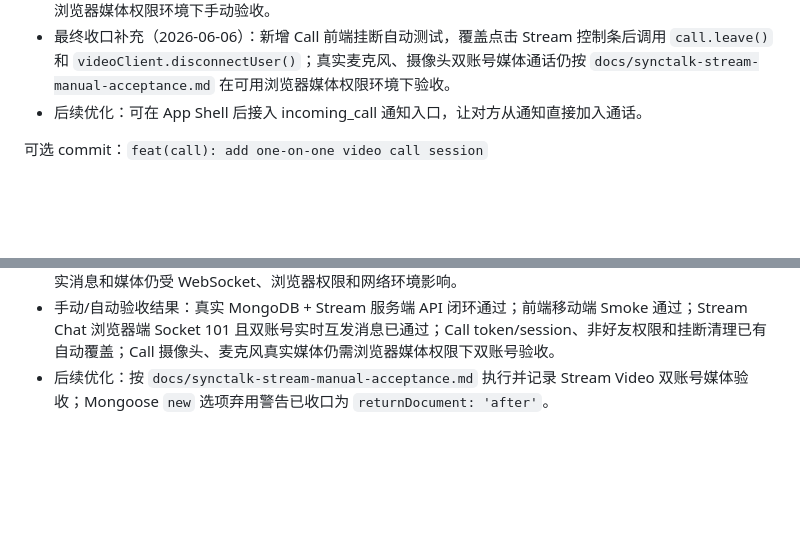
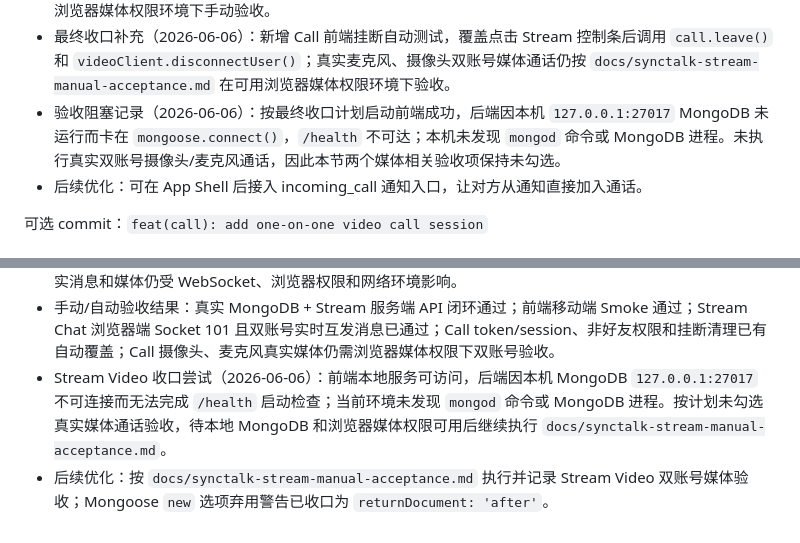
Before and after one commit to JoshuaChen2008/SyncTalk, a Markdown page: docs/synctalk-mvp-vibe-coding-todo.md, 2 parts joined by grey strips. Drawn GitHub-style; blank space fills up the shorter version.

```diff
--- a/docs/synctalk-mvp-vibe-coding-todo.md
+++ b/docs/synctalk-mvp-vibe-coding-todo.md
@@ -310,6 +310,7 @@ git diff
 - 手动验收结果：自动验证覆盖 token/session service、route、前端 loading/success/403/缺少 key 状态和 Playwright 非好友 403 smoke；两个真实好友账号同 call、麦克风、摄像头和挂断仍需在有效 Stream key/secret、浏览器媒体权限和可用网络下做双浏览器手动验收。
 - 收口补充（2026-06-05）：真实 MongoDB + Stream 服务端 API 验证通过，两个临时好友账号能生成同一个稳定 call ID，Video token 可签发，非好友 403 正确；浏览器麦克风、摄像头和双页面媒体通话仍需在可用浏览器媒体权限环境下手动验收。
 - 最终收口补充（2026-06-06）：新增 Call 前端挂断自动测试，覆盖点击 Stream 控制条后调用 `call.leave()` 和 `videoClient.disconnectUser()`；真实麦克风、摄像头双账号媒体通话仍按 `docs/synctalk-stream-manual-acceptance.md` 在可用浏览器媒体权限环境下验收。
+- 验收阻塞记录（2026-06-06）：按最终收口计划启动前端成功，后端因本机 `127.0.0.1:27017` MongoDB 未运行而卡在 `mongoose.connect()`，`/health` 不可达；本机未发现 `mongod` 命令或 MongoDB 进程。未执行真实双账号摄像头/麦克风通话，因此本节两个媒体相关验收项保持未勾选。
 - 后续优化：可在 App Shell 后接入 incoming_call 通知入口，让对方从通知直接加入通话。
 
 可选 commit：`feat(call): add one-on-one video call session`
@@ -369,4 +370,5 @@ git diff
 - 关键文件：`frontend/e2e/auth.smoke.spec.ts`、`frontend/src/app/routes/app/app-shell.tsx`、`frontend/src/features/chat/components/chat-page.tsx`、`frontend/src/features/call/components/call-page.tsx`、`backend/src/services/chat-service.js`、`backend/src/services/call-service.js`。
 - 学到的 3 点：最终验收要把“API 会话创建”和“实时 WebSocket/媒体通话”分开记录；移动端验收可以用 Playwright 固定窄屏和 `scrollWidth` 检查固化；Stream 服务端 token/channel/session 可自动验证，但真实消息和媒体仍受 WebSocket、浏览器权限和网络环境影响。
 - 手动/自动验收结果：真实 MongoDB + Stream 服务端 API 闭环通过；前端移动端 Smoke 通过；Stream Chat 浏览器端 Socket 101 且双账号实时互发消息已通过；Call token/session、非好友权限和挂断清理已有自动覆盖；Call 摄像头、麦克风真实媒体仍需浏览器媒体权限下双账号验收。
+- Stream Video 收口尝试（2026-06-06）：前端本地服务可访问，后端因本机 MongoDB `127.0.0.1:27017` 不可连接而无法完成 `/health` 启动检查；当前环境未发现 `mongod` 命令或 MongoDB 进程。按计划未勾选真实媒体通话验收，待本地 MongoDB 和浏览器媒体权限可用后继续执行 `docs/synctalk-stream-manual-acceptance.md`。
 - 后续优化：按 `docs/synctalk-stream-manual-acceptance.md` 执行并记录 Stream Video 双账号媒体验收；Mongoose `new` 选项弃用警告已收口为 `returnDocument: 'after'`。
```
Also changed, not shown: docs/synctalk-stream-manual-acceptance.md (+32 -0 lines).
